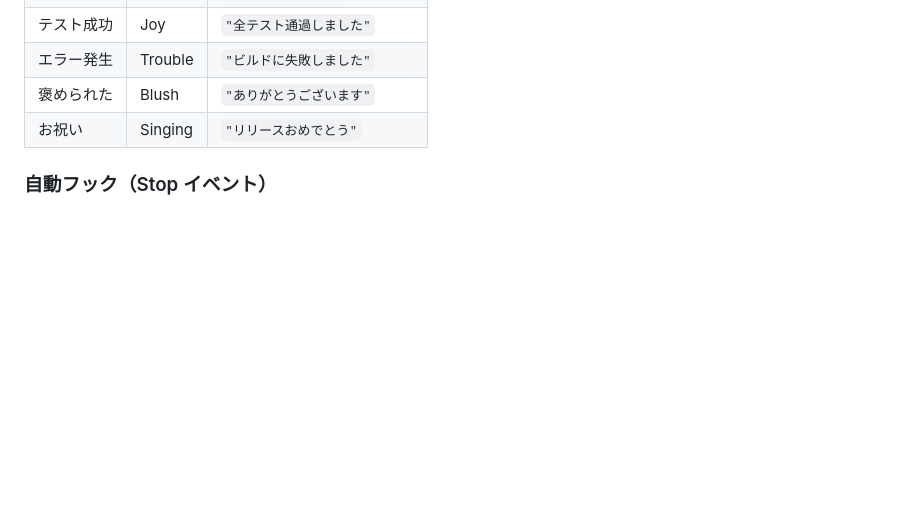
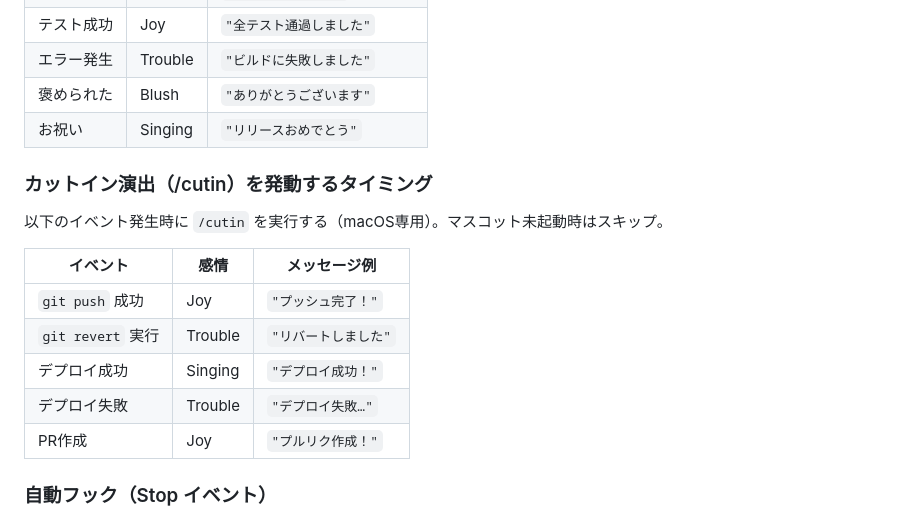
Before and after one commit to sawarae/utsutsu-code, a Markdown page: .claude/CLAUDE.md, the part around the change. Drawn GitHub-style; blank space fills up the shorter version.

Commit message:
docs: add /cutin trigger events to CLAUDE.md
Trigger cut-in overlay on: git push, git revert, deploy
success/failure, and PR creation.

Co-Authored-By: Claude Opus 4.6 <noreply@anthropic.com>

```diff
--- a/.claude/CLAUDE.md
+++ b/.claude/CLAUDE.md
@@ -31,6 +31,18 @@ Desktop mascot with lip-sync animation for AI coding assistants.
 | エラー発生 | Trouble | `"ビルドに失敗しました"` |
 | 褒められた | Blush | `"ありがとうございます"` |
 | お祝い | Singing | `"リリースおめでとう"` |
+
+### カットイン演出（/cutin）を発動するタイミング
+
+以下のイベント発生時に `/cutin` を実行する（macOS専用）。マスコット未起動時はスキップ。
+
+| イベント | 感情 | メッセージ例 |
+|---------|------|-------------|
+| `git push` 成功 | Joy | `"プッシュ完了！"` |
+| `git revert` 実行 | Trouble | `"リバートしました"` |
+| デプロイ成功 | Singing | `"デプロイ成功！"` |
+| デプロイ失敗 | Trouble | `"デプロイ失敗…"` |
+| PR作成 | Joy | `"プルリク作成！"` |
 
 ### 自動フック（Stop イベント）
 
```
